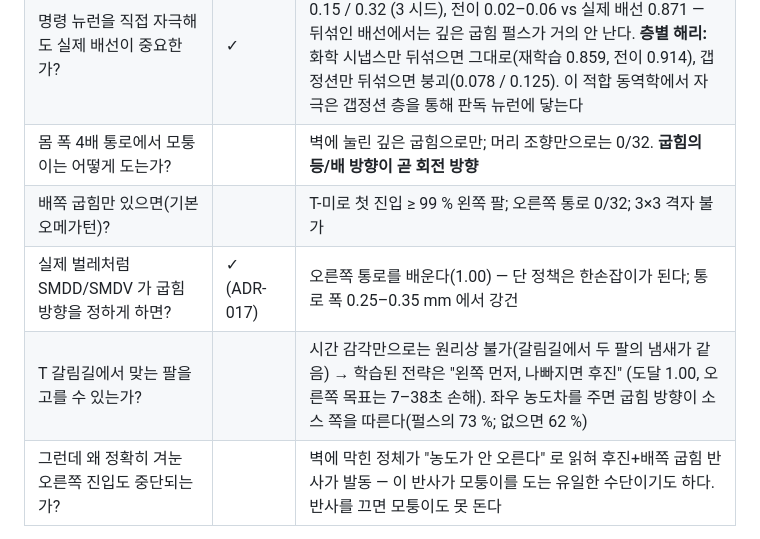
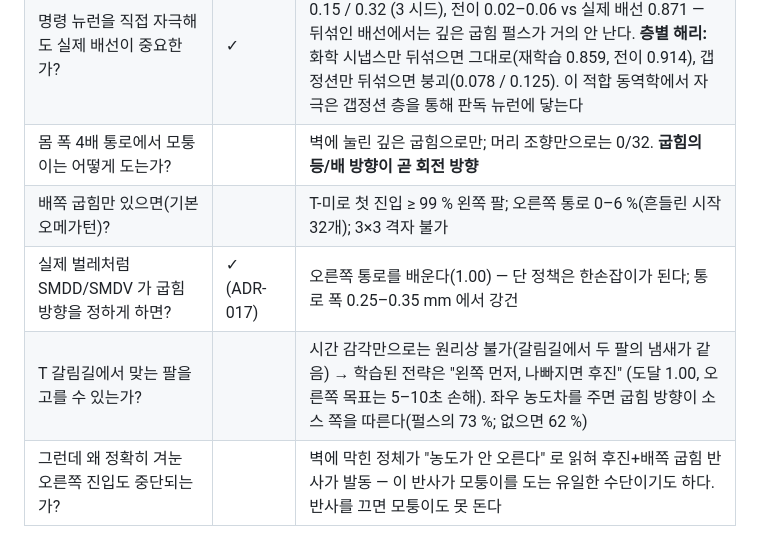
Before and after one commit to kairess/worm-whisperer, a Markdown page: README.ko.md, the part around the change. Drawn GitHub-style.

Commit message:
README.ko: maze numbers on jittered starts

```diff
--- a/README.ko.md
+++ b/README.ko.md
@@ -25,9 +25,9 @@ OpenWorm c302 커넥톰(302뉴런, 발표된 배선의 화학 시냅스와 갭
 | 정지에 수면 뉴런(RIS)이 필요한가? | ✗ | 쓰지 않음; 명령 드라이브를 낮춰 멈춘다 |
 | 명령 뉴런을 직접 자극해도 실제 배선이 중요한가? | ✓ | 배선을 뒤섞은 커넥톰(가중치·개수·부호 보존): 재학습 0.14 / 0.15 / 0.32 (3 시드), 전이 0.02–0.06 vs 실제 배선 0.871 — 뒤섞인 배선에서는 깊은 굽힘 펄스가 거의 안 난다. **층별 해리:** 화학 시냅스만 뒤섞으면 그대로(재학습 0.859, 전이 0.914), 갭정션만 뒤섞으면 붕괴(0.078 / 0.125). 이 적합 동역학에서 자극은 갭정션 층을 통해 판독 뉴런에 닿는다 |
 | 몸 폭 4배 통로에서 모퉁이는 어떻게 도는가? | | 벽에 눌린 깊은 굽힘으로만; 머리 조향만으로는 0/32. **굽힘의 등/배 방향이 곧 회전 방향** |
-| 배쪽 굽힘만 있으면(기본 오메가턴)? | | T-미로 첫 진입 ≥ 99 % 왼쪽 팔; 오른쪽 통로 0/32; 3×3 격자 불가 |
+| 배쪽 굽힘만 있으면(기본 오메가턴)? | | T-미로 첫 진입 ≥ 99 % 왼쪽 팔; 오른쪽 통로 0–6 %(흔들린 시작 32개); 3×3 격자 불가 |
 | 실제 벌레처럼 SMDD/SMDV 가 굽힘 방향을 정하게 하면? | ✓ (ADR-017) | 오른쪽 통로를 배운다(1.00) — 단 정책은 한손잡이가 된다; 통로 폭 0.25–0.35 mm 에서 강건 |
-| T 갈림길에서 맞는 팔을 고를 수 있는가? | | 시간 감각만으로는 원리상 불가(갈림길에서 두 팔의 냄새가 같음) → 학습된 전략은 "왼쪽 먼저, 나빠지면 후진" (도달 1.00, 오른쪽 목표는 7–38초 손해). 좌우 농도차를 주면 굽힘 방향이 소스 쪽을 따른다(펄스의 73 %; 없으면 62 %) |
+| T 갈림길에서 맞는 팔을 고를 수 있는가? | | 시간 감각만으로는 원리상 불가(갈림길에서 두 팔의 냄새가 같음) → 학습된 전략은 "왼쪽 먼저, 나빠지면 후진" (도달 1.00, 오른쪽 목표는 5–10초 손해). 좌우 농도차를 주면 굽힘 방향이 소스 쪽을 따른다(펄스의 73 %; 없으면 62 %) |
 | 그런데 왜 정확히 겨눈 오른쪽 진입도 중단되는가? | | 벽에 막힌 정체가 "농도가 안 오른다" 로 읽혀 후진+배쪽 굽힘 반사가 발동 — 이 반사가 모퉁이를 도는 유일한 수단이기도 하다. 반사를 끄면 모퉁이도 못 돈다 |
 
 **실제 벌레에 대한 검증 가능한 예측.** 좁은 T-미로에서 팔 선택은 교차점 통과 순간의 깊은 굽힘 방향(등/배)이 결정한다. 등쪽 회전을 억제하는 조건에서는 배쪽 팔 편향과 반대 목표의 도달 지연이 나타난다. 벽 정체는 피루엣을 촉발한다. 실제 벌레는 선천적 좌우 편향이 없고(Gourgou 2021, DI 0.03) 기울기에 따라 등/배 회전을 고르므로(Nature Neurosci 2026), 모델에서는 등쪽 굽힘과 좌우 감각이 둘 다 있어야 그것이 재현된다.
```
